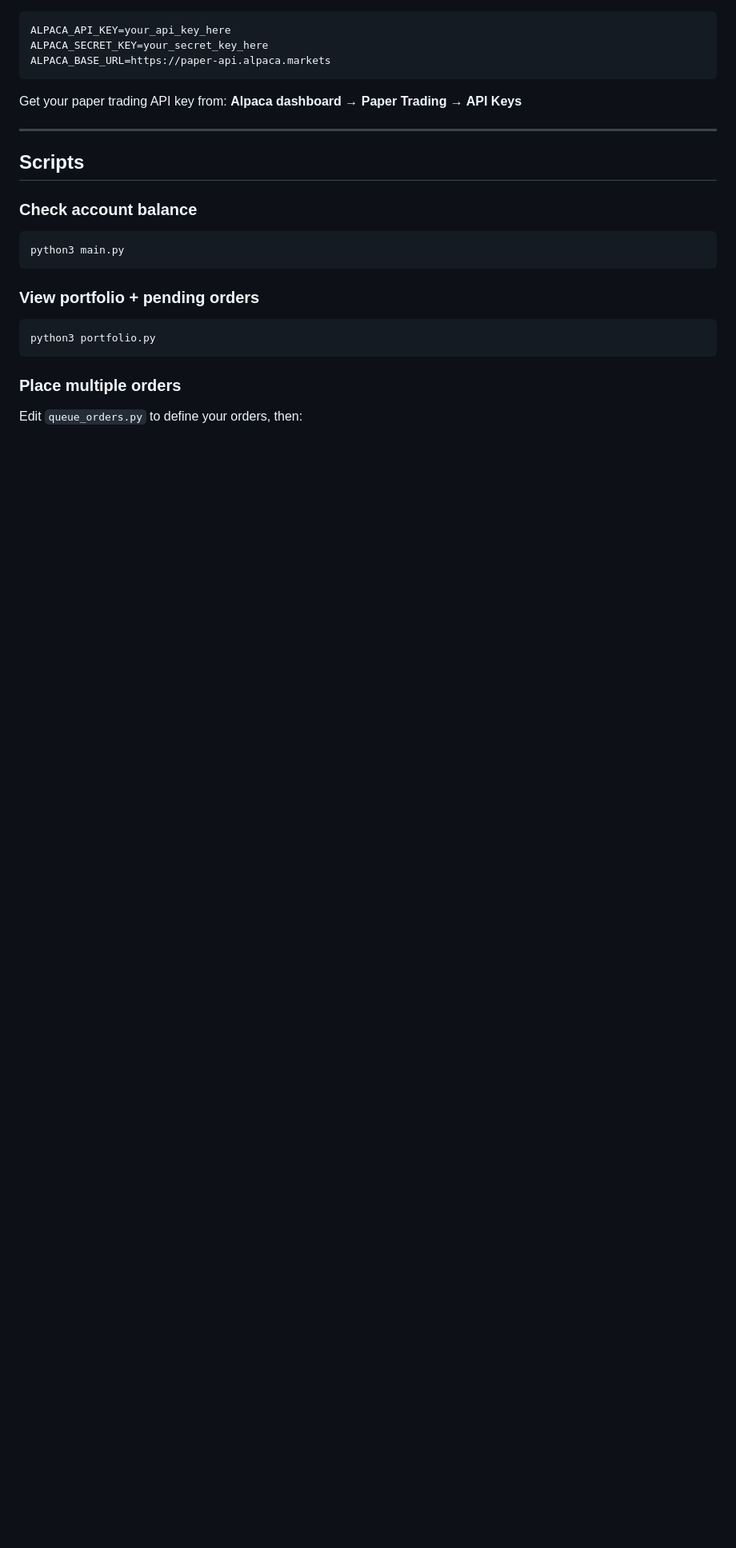
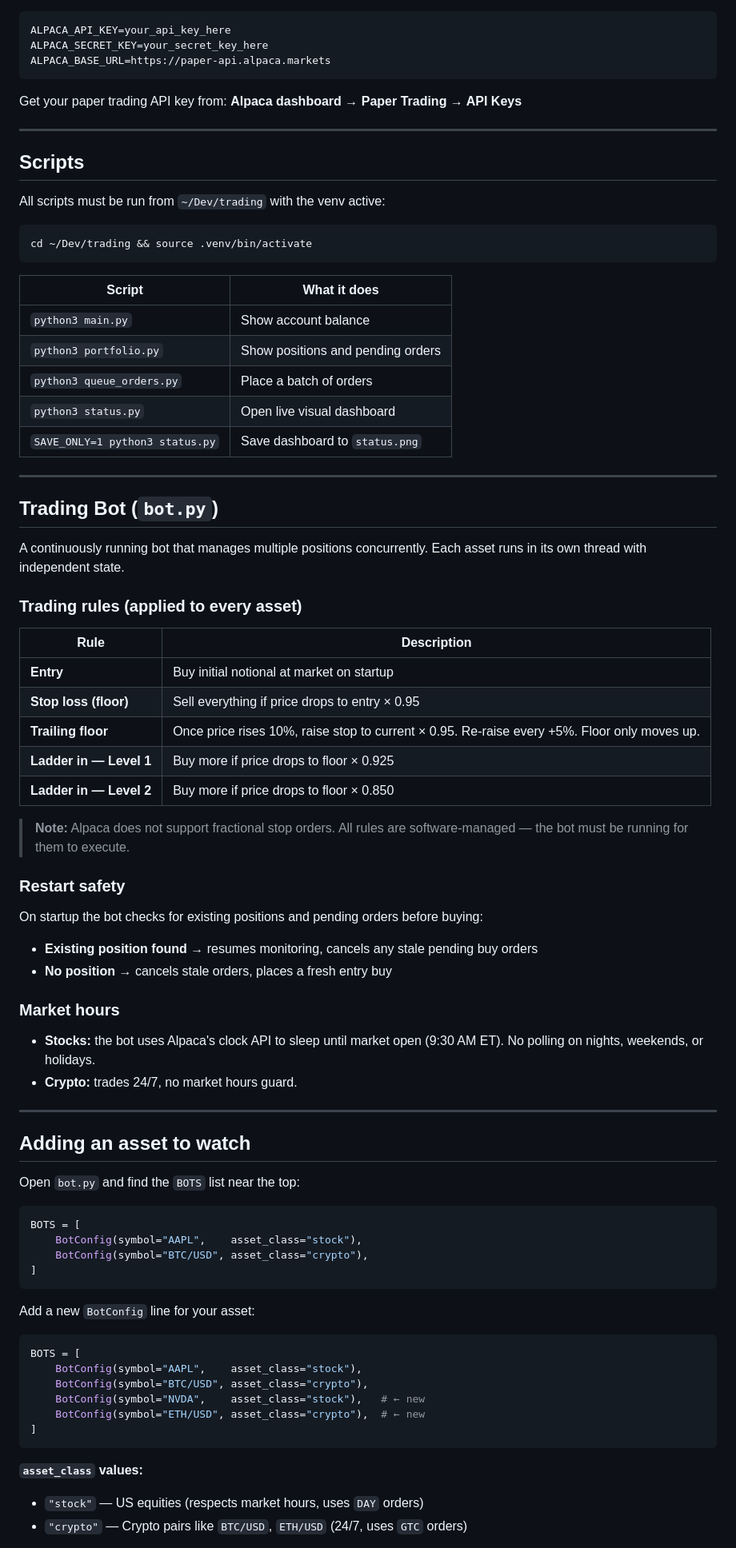
Before and after one commit to ec92009/trading, a Markdown page: README.md, the part around one of its changes. Shown at 80% size. Rendered like a GitHub page; blank space fills up the shorter version.

````diff
--- a/README.md
+++ b/README.md
@@ -65,15 +64,76 @@ Get your paper trading API key from:
 
 ## Scripts
 
-### Check account balance
+All scripts must be run from `~/Dev/trading` with the venv active:
+
 ```bash
-python3 main.py
+cd ~/Dev/trading && source .venv/bin/activate
 ```
 
-### View portfolio + pending orders
-```bash
-python3 portfolio.py
+| Script | What it does |
+|---|---|
+| `python3 main.py` | Show account balance |
+| `python3 portfolio.py` | Show positions and pending orders |
+| `python3 queue_orders.py` | Place a batch of orders |
+| `python3 status.py` | Open live visual dashboard |
+| `SAVE_ONLY=1 python3 status.py` | Save dashboard to `status.png` |
+
+---
+
+## Trading Bot (`bot.py`)
+
+A continuously running bot that manages multiple positions concurrently.
+Each asset runs in its own thread with independent state.
+
+### Trading rules (applied to every asset)
+
+| Rule | Description |
+|---|---|
+| **Entry** | Buy initial notional at market on startup |
+| **Stop loss (floor)** | Sell everything if price drops to entry × 0.95 |
+| **Trailing floor** | Once price rises 10%, raise stop to current × 0.95. Re-raise every +5%. Floor only moves up. |
+| **Ladder in — Level 1** | Buy more if price drops to floor × 0.925 |
+| **Ladder in — Level 2** | Buy more if price drops to floor × 0.850 |
+
+> **Note:** Alpaca does not support fractional stop orders. All rules are software-managed —
+> the bot must be running for them to execute.
+
+### Restart safety
+
+On startup the bot checks for existing positions and pending orders before buying:
+- **Existing position found** → resumes monitoring, cancels any stale pending buy orders
+- **No position** → cancels stale orders, places a fresh entry buy
+
+### Market hours
+
+- **Stocks:** the bot uses Alpaca's clock API to sleep until market open (9:30 AM ET). No polling on nights, weekends, or holidays.
+- **Crypto:** trades 24/7, no market hours guard.
+
+---
+
+## Adding an asset to watch
+
+Open `bot.py` and find the `BOTS` list near the top:
+
+```python
+BOTS = [
+    BotConfig(symbol="AAPL",    asset_class="stock"),
+    BotConfig(symbol="BTC/USD", asset_class="crypto"),
+]
 ```
 
-### Place multiple orders
-Edit `queue_orders.py` to define your orders, then:
+Add a new `BotConfig` line for your asset:
+
+```python
+BOTS = [
+    BotConfig(symbol="AAPL",    asset_class="stock"),
+    BotConfig(symbol="BTC/USD", asset_class="crypto"),
+    BotConfig(symbol="NVDA",    asset_class="stock"),   # ← new
+    BotConfig(symbol="ETH/USD", asset_class="crypto"),  # ← new
+]
+```
+
+**`asset_class` values:**
+- `"stock"` — US equities (respects market hours, uses `DAY` orders)
+- `"crypto"` — Crypto pairs like `BTC/USD`, `ETH/USD` (24/7, uses `GTC` orders)
+
````
Also changed, not shown: other parts of README.md (+57 -59 lines).
